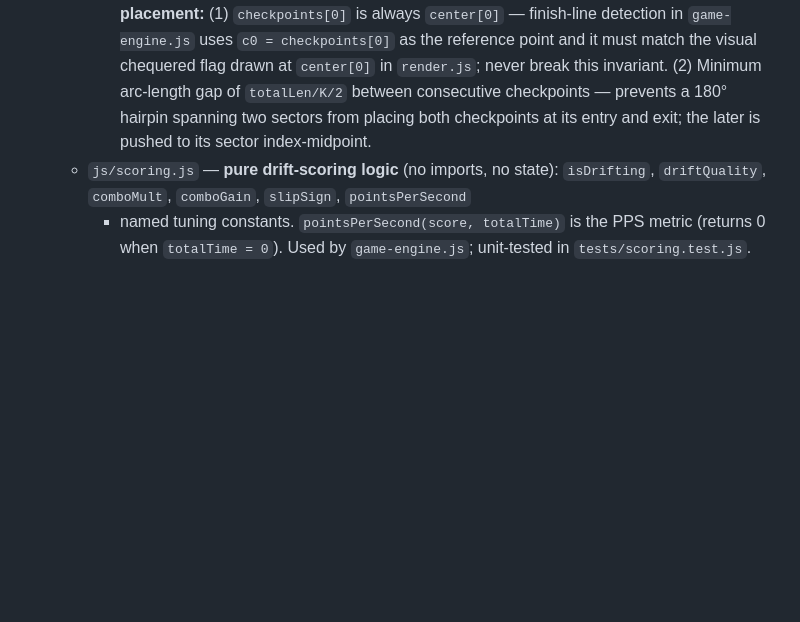
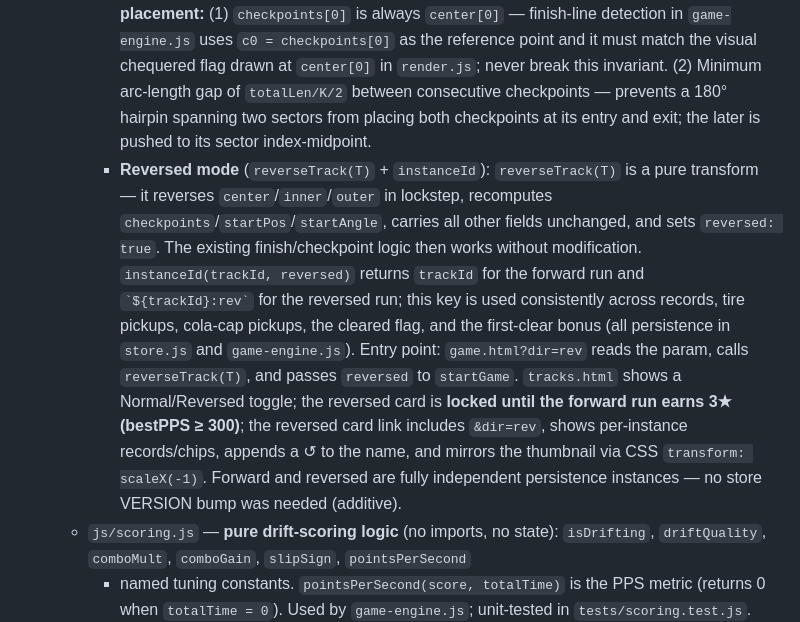
Before and after one commit to letulip/DesktopDrift, a Markdown page: AGENTS.md, the part around the change. Drawn GitHub-style; blank space fills up the shorter version.

```diff
--- a/AGENTS.md
+++ b/AGENTS.md
@@ -290,6 +290,20 @@ stays readable. No framework, no bundler.
       invariant. (2) Minimum arc-length gap of `totalLen/K/2` between consecutive
       checkpoints — prevents a 180° hairpin spanning two sectors from placing both
       checkpoints at its entry and exit; the later is pushed to its sector index-midpoint.
+    - **Reversed mode** (`reverseTrack(T)` + `instanceId`): `reverseTrack(T)` is a pure
+      transform — it reverses `center`/`inner`/`outer` in lockstep, recomputes
+      `checkpoints`/`startPos`/`startAngle`, carries all other fields unchanged, and sets
+      `reversed: true`. The existing finish/checkpoint logic then works without modification.
+      `instanceId(trackId, reversed)` returns `trackId` for the forward run and
+      `` `${trackId}:rev` `` for the reversed run; this key is used consistently across
+      records, tire pickups, cola-cap pickups, the cleared flag, and the first-clear bonus
+      (all persistence in `store.js` and `game-engine.js`). Entry point: `game.html?dir=rev`
+      reads the param, calls `reverseTrack(T)`, and passes `reversed` to `startGame`.
+      `tracks.html` shows a Normal/Reversed toggle; the reversed card is **locked until the
+      forward run earns 3★ (bestPPS ≥ 300)**; the reversed card link includes `&dir=rev`,
+      shows per-instance records/chips, appends a ↺ to the name, and mirrors the thumbnail
+      via CSS `transform: scaleX(-1)`. Forward and reversed are fully independent persistence
+      instances — no store VERSION bump was needed (additive).
   - `js/scoring.js` — **pure drift-scoring logic** (no imports, no state):
     `isDrifting`, `driftQuality`, `comboMult`, `comboGain`, `slipSign`, `pointsPerSecond`
     + named tuning constants. `pointsPerSecond(score, totalTime)` is the PPS metric
```
Also changed, not shown: ROADMAP.md (+4 -3 lines), docs/plans/economy.md (+10 -9 lines).
